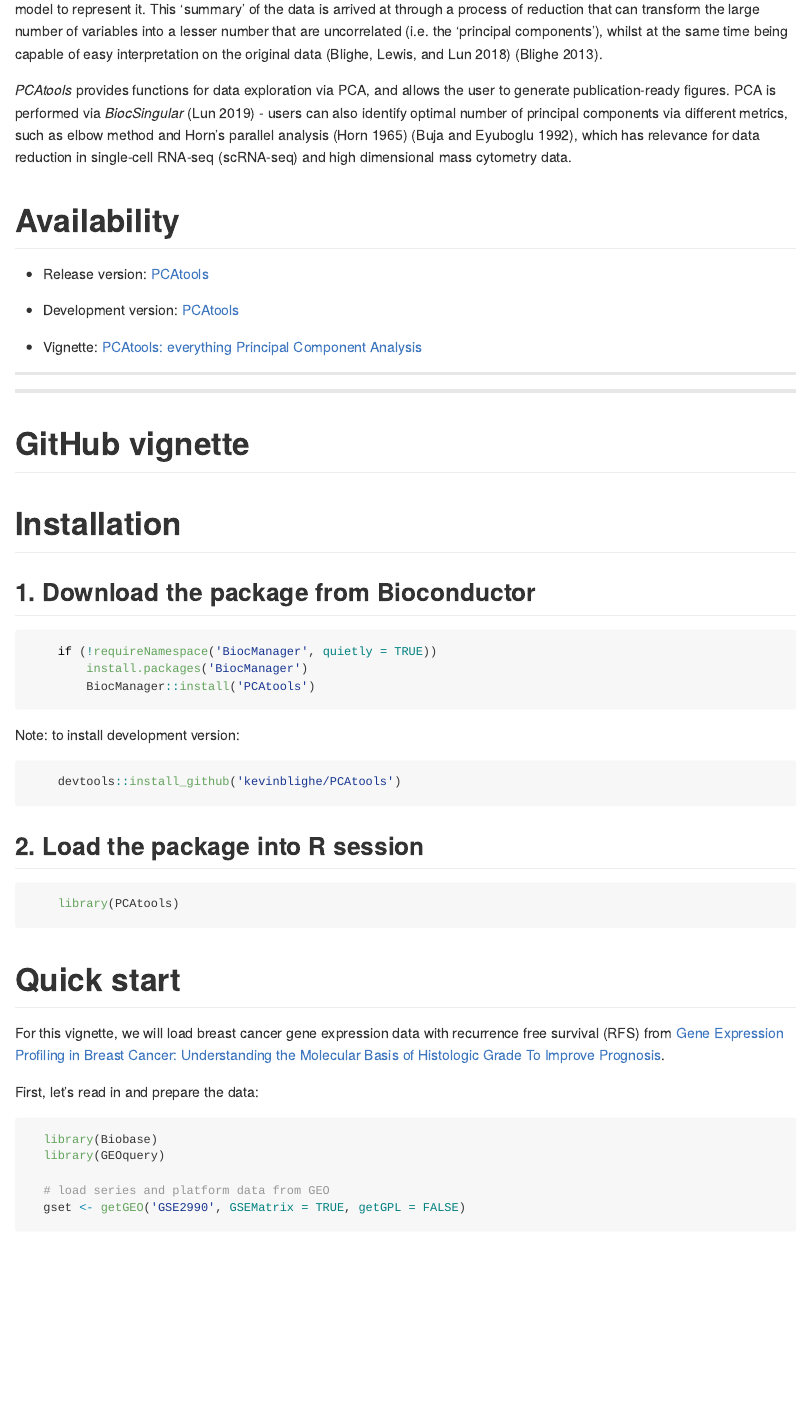
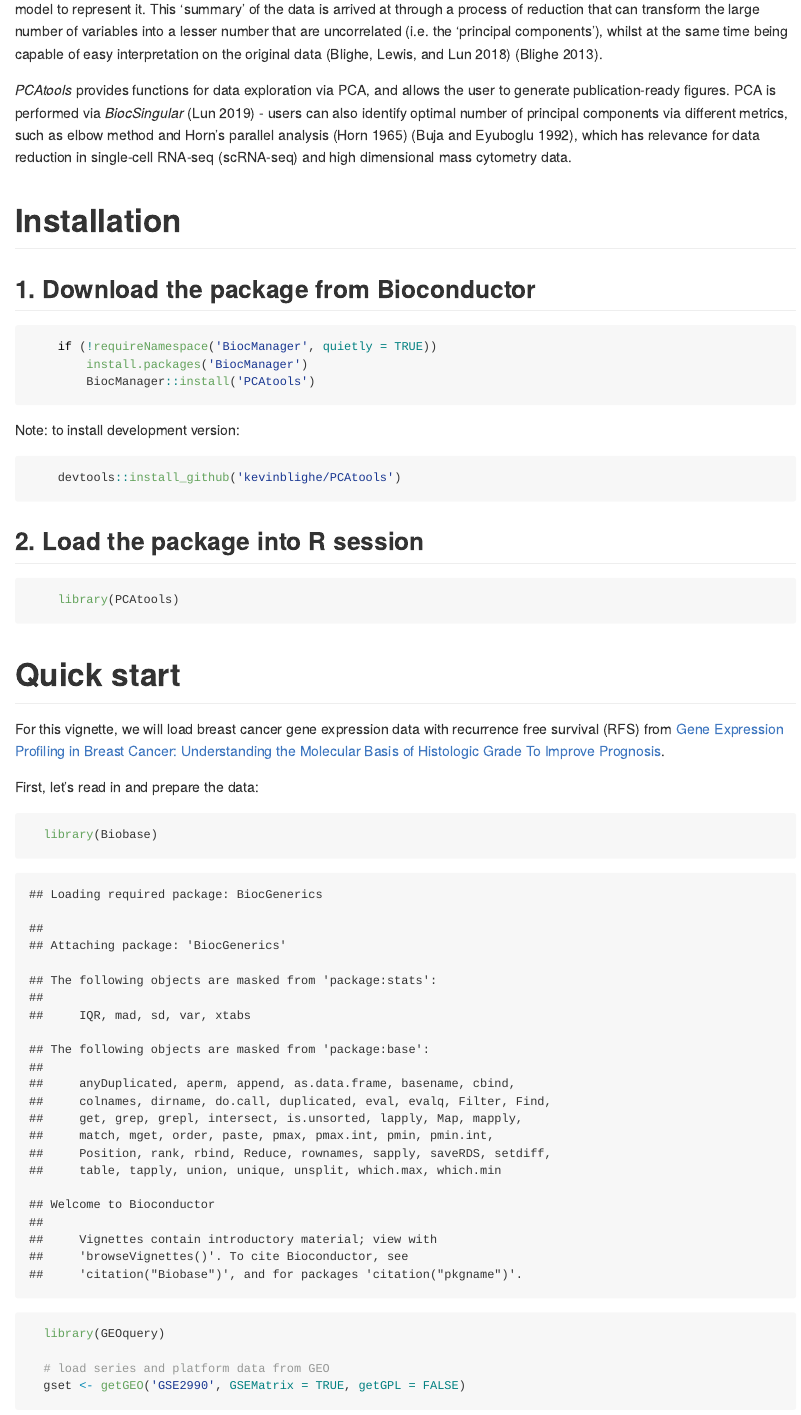
Before and after one commit to kevinblighe/PCAtools, an R Markdown document (README.Rmd): the page in a window 1100 px wide, from 360 px down. Rendered offline with R 4.5, knitr and Pandoc, with nearby package versions; some code elsewhere in the file could not run offline; common packages that the code uses without loading them are loaded.

````diff
--- a/README.Rmd
+++ b/README.Rmd
@@ -21,31 +21,6 @@
 Principal Component Analysis (PCA) is a very powerful technique that has wide applicability in data science, bioinformatics, and further afield. It was initially developed to analyse large volumes of data in order to tease out the differences/relationships between the logical entities being analysed. It extracts the fundamental structure of the data without the need to build any model to represent it. This 'summary' of the data is arrived at through a process of reduction that can transform the large number of variables into a lesser number that are uncorrelated (i.e. the ‘principal components'), whilst at the same time being capable of easy interpretation on the original data [@PCAtools] [@BligheK].
 
 *PCAtools* provides functions for data exploration via PCA, and allows the user to generate publication-ready figures. PCA is performed via *BiocSingular* [@Lun] - users can also identify optimal number of principal components via different metrics, such as elbow method and Horn's parallel analysis [@Horn] [@Buja], which has relevance for data reduction in single-cell RNA-seq (scRNA-seq) and high dimensional mass cytometry data.
-
-# Availability
-
- - Release version: [PCAtools](https://www.bioconductor.org/packages/release/bioc/html/PCAtools.html)
-
- - Development version: [PCAtools](https://www.bioconductor.org/packages/devel/bioc/html/PCAtools.html)
-
- - Vignette: [PCAtools: everything Principal Component Analysis
-](https://bioconductor.org/packages/release/bioc/vignettes/PCAtools/inst/doc/PCAtools.html)
-
-
----
-
----
-
-
-# GitHub vignette
-
-```{r, echo=FALSE}
-
-    library(knitr)
-
-    opts_chunk$set(tidy = FALSE, message = FALSE, warning = FALSE)
-
-```
 
 # Installation
 
````
Also changed, not shown: vignettes/PCAtools.Rmd (+2 -2 lines), README.Rmd (2 more changed lines), 1 other file.
